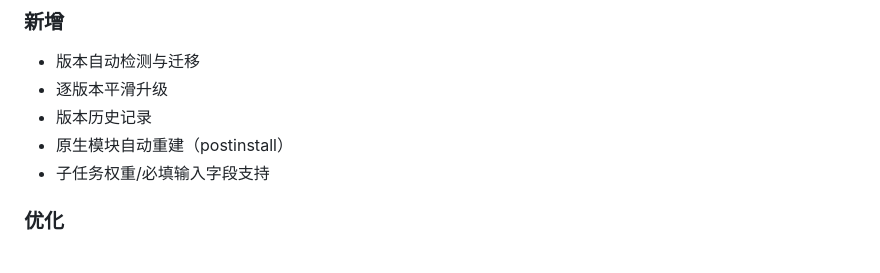
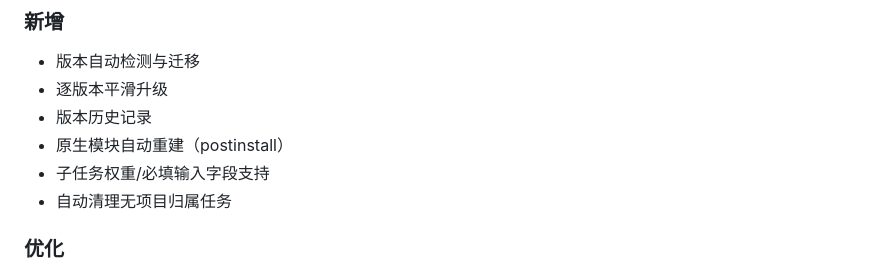
Before and after one commit to cucibala/TODOX, a Markdown page: 更新日志.md, the part around the change. Drawn GitHub-style.

Commit message:
modify: 更新日志

```diff
--- a/更新日志.md
+++ b/更新日志.md
@@ -14,6 +14,7 @@
 - 版本历史记录
 - 原生模块自动重建（postinstall）
 - 子任务权重/必填输入字段支持
+- 自动清理无项目归属任务
 
 ### 优化
 - WAL 模式提升并发性能
```
